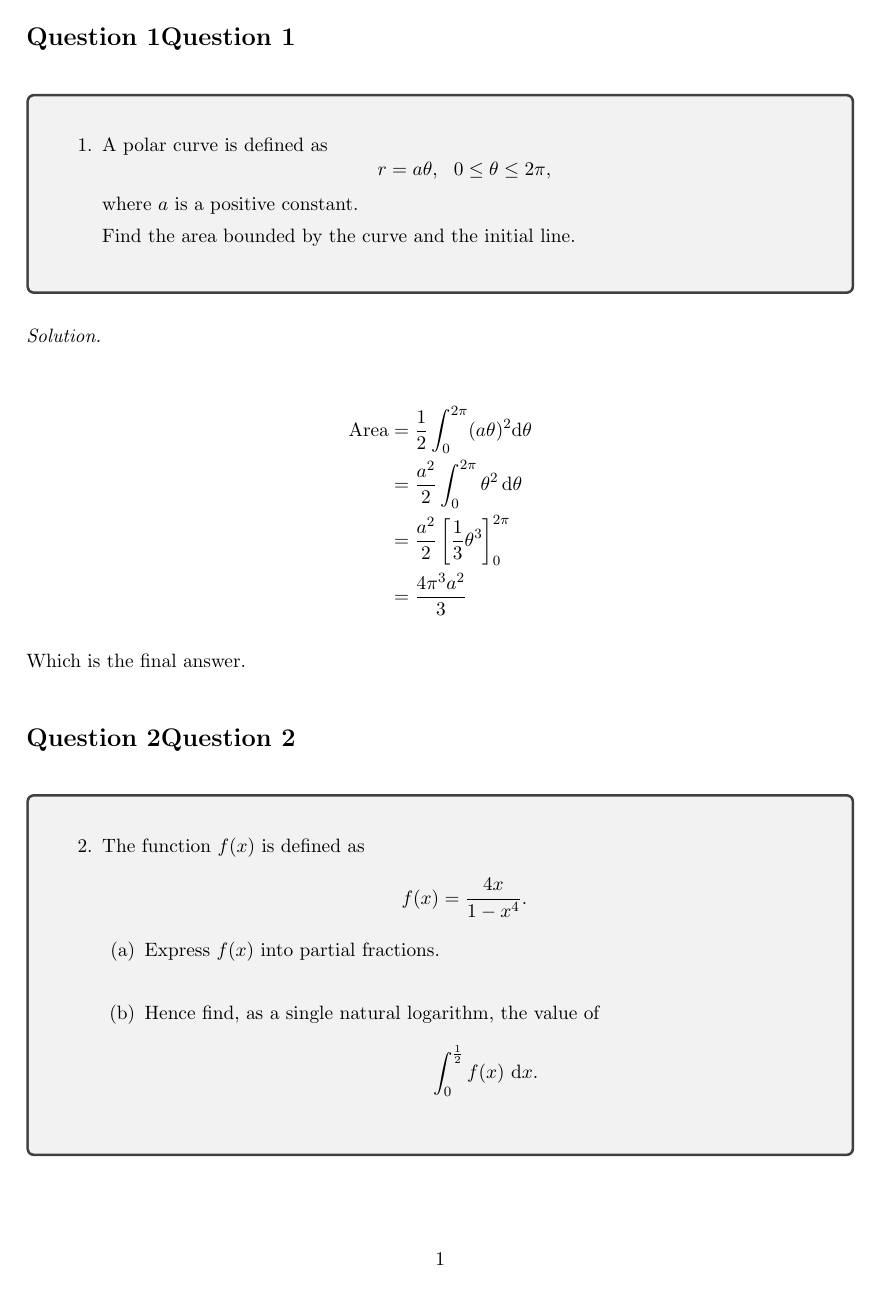
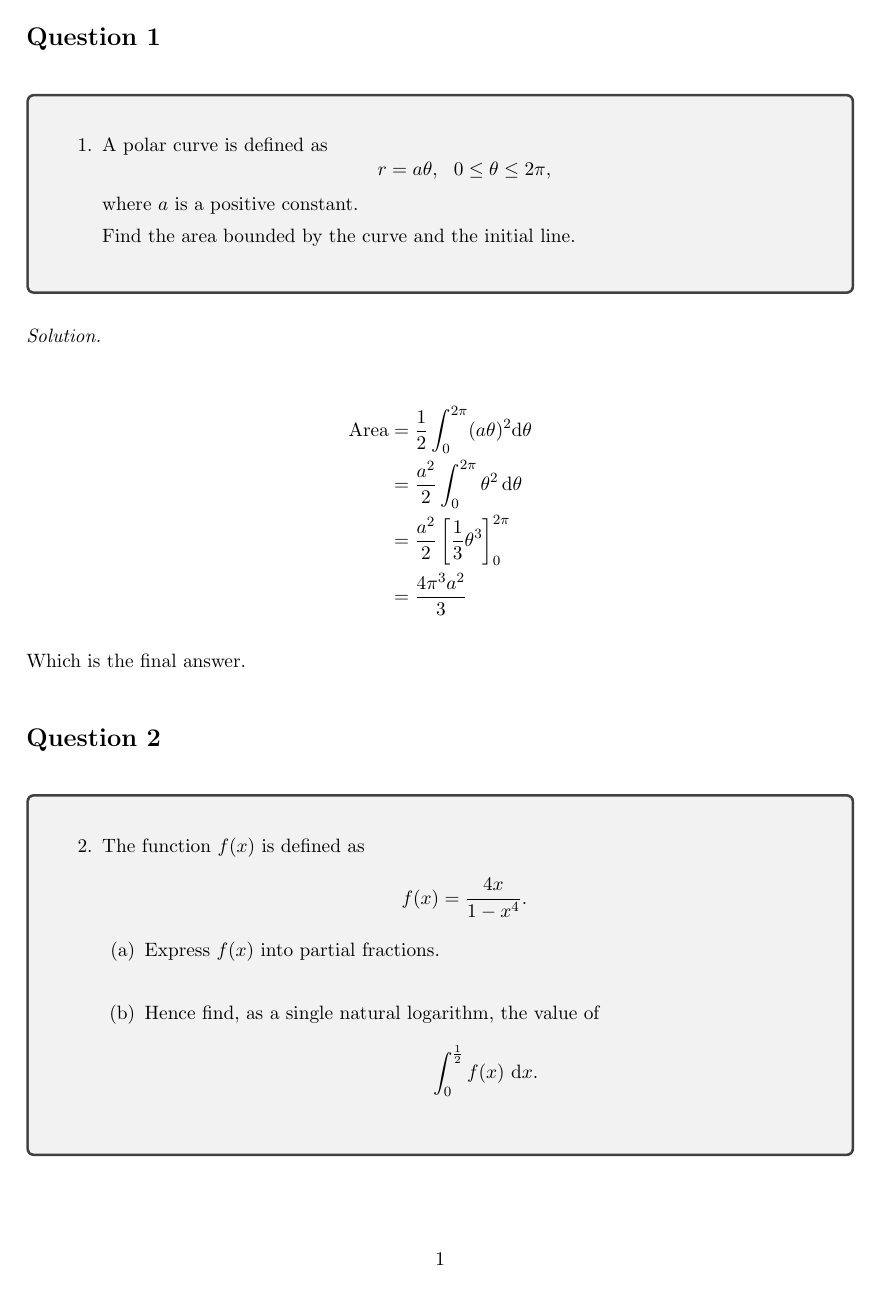
Before and after one commit to nola-tat/questions, a LaTeX document (main.tex, which reads preamble/document.tex): page 2 of 3. Compiled offline with pdfLaTeX.

Commit message:
Sections now use qnumber counter for names

```diff
--- a/main.tex
+++ b/main.tex
@@ -26,7 +26,9 @@
 
     \newpage
     \pagenumbering{arabic}
-    \section{Question 1}
+
+
+    \newq
 
         \begin{question}
             A polar curve is defined as \[ r = a \theta, ~~ 0 \leq \theta \leq 2 \pi,  \] where \(a \) is a positive constant.
--- a/preamble/document.tex
+++ b/preamble/document.tex
@@ -26,7 +26,7 @@
 
 % Changes style of section title
 
-\titleformat{\section}{\normalfont\Large\bfseries}{Question \thesection}{0em}{}
+\titleformat{\section}{\normalfont\Large\bfseries}{}{0em}{}
 % \titleformat{\subsection}{\normalfont\Large\bfseries}{Question \thesubsection}{0em}{}
 
 \setlength{\parskip}{10pt}
@@ -49,12 +49,12 @@
 % Would like to try to get this to start a subsection called `Question qnumber'
 
 \newcounter{qnumber}
-\setcounter{qnumber}{0}
+\setcounter{qnumber}{1}
 
 \newenvironment{question}%
  {\begin{tcolorbox}\vspace{\qspace}
   \begin{enumerate}%
-    \setcounter{enumi}{\value{qnumber}}%
+    \setcounter{enumi}{ \the\numexpr\value{qnumber}-1\relax}%
     \item%
  }
 {
@@ -90,3 +90,5 @@
  {
   \end{enumerate}
  }
+
+\newcommand{\newq}{\section{Question \theqnumber}}
```
